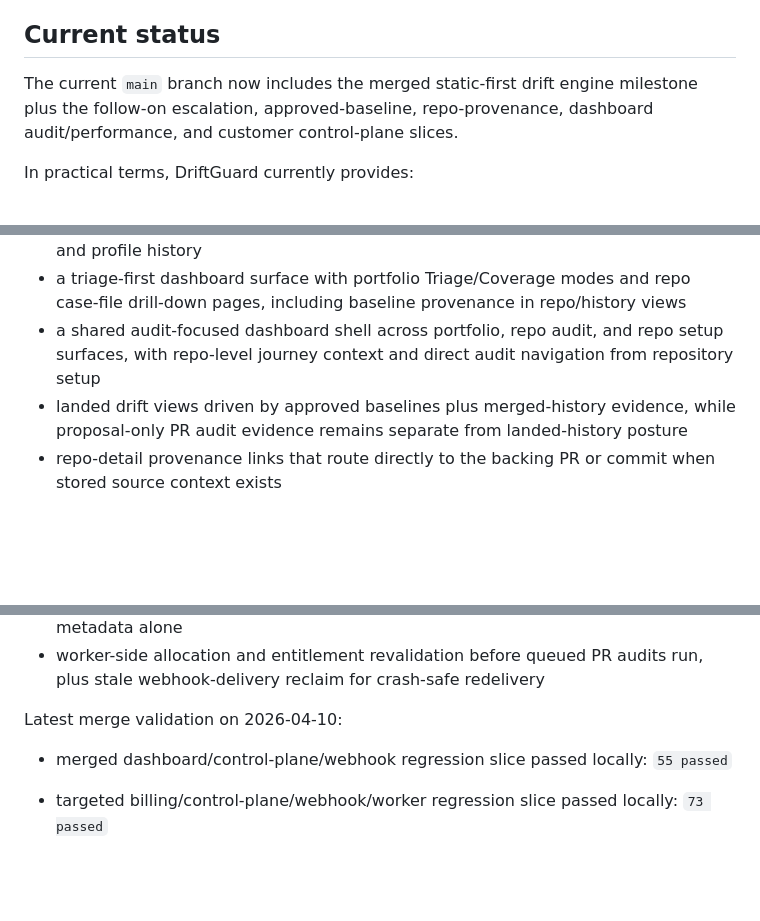
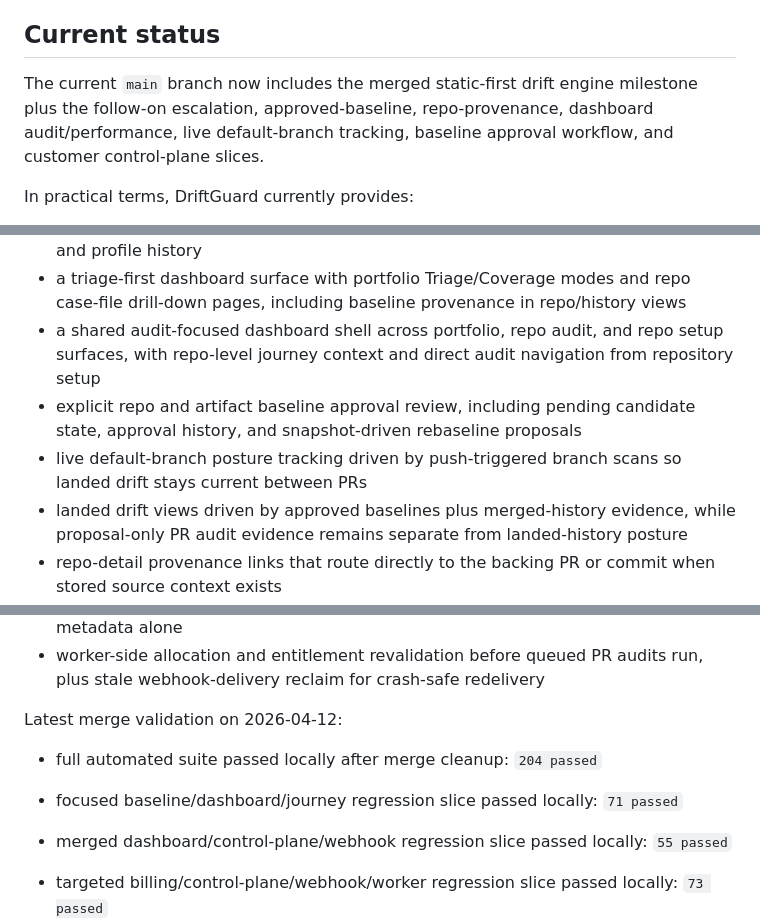
Before and after one commit to aiappsnative/Vipari, a Markdown page: README.md, 3 parts joined by grey strips. GitHub-like rendering; blank space fills up the shorter version.

Commit message:
docs: record merged branch tracking rollout

```diff
--- a/README.md
+++ b/README.md
@@ -32,7 +32,7 @@ For the enduring product thesis behind that direction, see [SOUL.md](SOUL.md).
 
 ## Current status
 
-The current `main` branch now includes the merged static-first drift engine milestone plus the follow-on escalation, approved-baseline, repo-provenance, dashboard audit/performance, and customer control-plane slices.
+The current `main` branch now includes the merged static-first drift engine milestone plus the follow-on escalation, approved-baseline, repo-provenance, dashboard audit/performance, live default-branch tracking, baseline approval workflow, and customer control-plane slices.
 
 In practical terms, DriftGuard currently provides:
 
@@ -43,6 +43,8 @@ In practical terms, DriftGuard currently provides:
 - onboarding and selective historical backfill for repository-level artifact inventories and profile history
 - a triage-first dashboard surface with portfolio Triage/Coverage modes and repo case-file drill-down pages, including baseline provenance in repo/history views
 - a shared audit-focused dashboard shell across portfolio, repo audit, and repo setup surfaces, with repo-level journey context and direct audit navigation from repository setup
+- explicit repo and artifact baseline approval review, including pending candidate state, approval history, and snapshot-driven rebaseline proposals
+- live default-branch posture tracking driven by push-triggered branch scans so landed drift stays current between PRs
 - landed drift views driven by approved baselines plus merged-history evidence, while proposal-only PR audit evidence remains separate from landed-history posture
 - repo-detail provenance links that route directly to the backing PR or commit when stored source context exists
 - concise `What changed`, `Why flagged`, and `Where` explanations in both overview and repo dashboard surfaces
@@ -72,7 +74,10 @@ In practical terms, DriftGuard currently provides:
 - Stripe webhook ownership hardening so paid-plan activation now resolves through stored Stripe customer/subscription bindings instead of trusting workspace metadata alone
 - worker-side allocation and entitlement revalidation before queued PR audits run, plus stale webhook-delivery reclaim for crash-safe redelivery
 
-Latest merge validation on 2026-04-10:
+Latest merge validation on 2026-04-12:
+
+- full automated suite passed locally after merge cleanup: `204 passed`
+- focused baseline/dashboard/journey regression slice passed locally: `71 passed`
 
 - merged dashboard/control-plane/webhook regression slice passed locally: `55 passed`
 
```
Also changed, not shown: CHANGELOG.md (+21 -0 lines).
